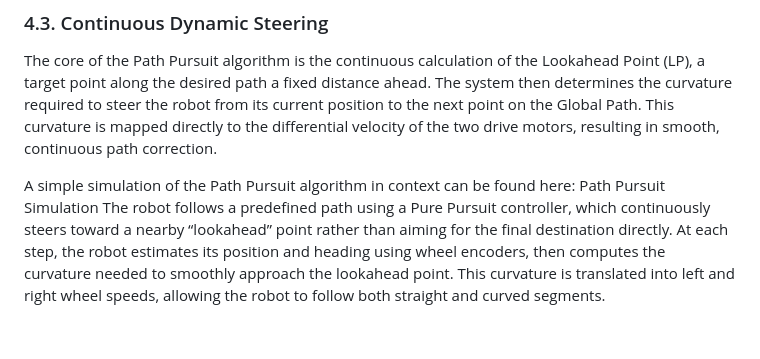
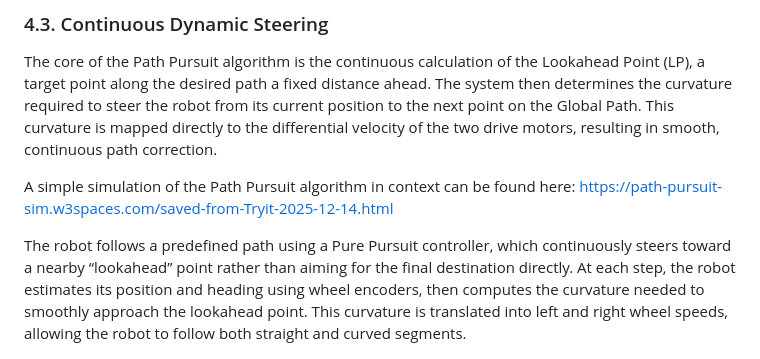
Before and after one commit to shylaagrawal/Robot-Tour-Autonomous-Vehicle-Research, a Markdown page: README.md, the part around the change printed below. Rendered like a GitHub page; blank space fills up the shorter version.

Commit message:
Enhance README with Path Pursuit algorithm details
Updated the README to include detailed explanations of the Path Pursuit algorithm and its performance improvements over previous methods.

```diff
--- a/README.md
+++ b/README.md
@@ -125,7 +130,8 @@ function odometry(): void {
 ### 4.3. Continuous Dynamic Steering
 The core of the Path Pursuit algorithm is the continuous calculation of the Lookahead Point (LP), a target point along the desired path a fixed distance ahead. The system then determines the curvature required to steer the robot from its current position to the next point on the Global Path. This curvature is mapped directly to the differential velocity of the two drive motors, resulting in smooth, continuous path correction.
 
-A simple simulation of the Path Pursuit algorithm in context can be found here: Path Pursuit Simulation
+A simple simulation of the Path Pursuit algorithm in context can be found here: https://path-pursuit-sim.w3spaces.com/saved-from-Tryit-2025-12-14.html
+
 The robot follows a predefined path using a Pure Pursuit controller, which continuously steers toward a nearby “lookahead” point rather than aiming for the final destination directly. At each step, the robot estimates its position and heading using wheel encoders, then computes the curvature needed to smoothly approach the lookahead point. This curvature is translated into left and right wheel speeds, allowing the robot to follow both straight and curved segments.
 
 Standard Pure Pursuit performs poorly when the required turn is very large. To address this, the system detects sharp heading changes and temporarily switches to a turn-in-place mode. In this state, the robot rotates on the spot until its heading aligns with the next path segment, then resumes normal path following. This hybrid approach improves reliability on paths containing reversals or abrupt direction changes while preserving smooth motion elsewhere.
```
Also changed, not shown: other parts of README.md (+6 -0 lines).
